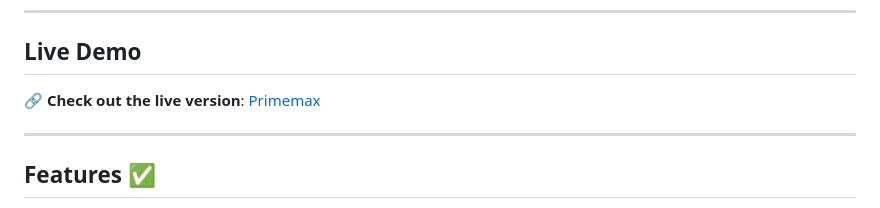
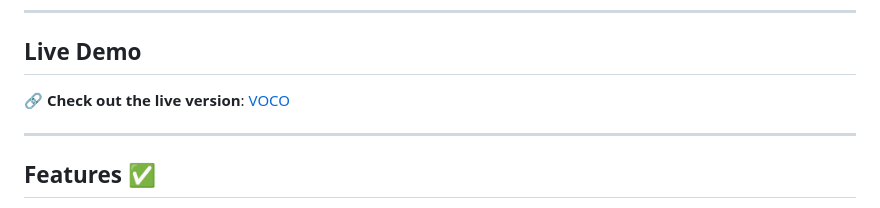
Before and after one commit to hrithikksingh3/VOCO, a Markdown page: README.md, the part around the change. Rendered like a GitHub page.

```diff
--- a/README.md
+++ b/README.md
@@ -10,7 +10,7 @@ It runs directly in the browser using **meSpeak.js** and adds extra power featur
 
 ## **Live Demo**
 
-🔗 **Check out the live version**: [Primemax](https://voco.onrender.com)
+🔗 **Check out the live version**: [VOCO](https://voco.onrender.com)
 
 ---
 
```
